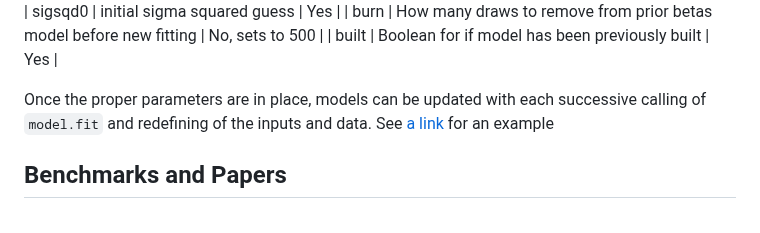
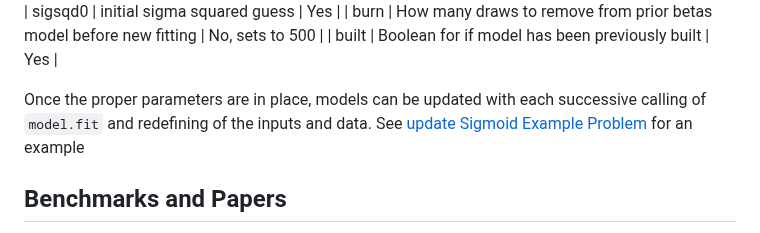
Before and after one commit to ESMS-Group-Public/FoKL-GPy, a Markdown page: README.md, the part around the change. Drawn GitHub-style.

````diff
--- a/README.md
+++ b/README.md
@@ -551,7 +551,7 @@ BSS ANOVA models can be updated as new data comes available. To perform this cap
 | burn | How many draws to remove from prior betas model before new fitting | No, sets to 500 |
 | built | Boolean for if model has been previously built | Yes |
 
-Once the proper parameters are in place, models can be updated with each successive calling of ```model.fit``` and redefining of the inputs and data. See [a link](https://github.com/ESMS-Group-Public/FoKL-GPy/blob/Update/examples/sigmoid/updateSig.py) for an example
+Once the proper parameters are in place, models can be updated with each successive calling of ```model.fit``` and redefining of the inputs and data. See [update Sigmoid Example Problem](https://github.com/ESMS-Group-Public/FoKL-GPy/blob/Update/examples/sigmoid/updateSig.py) for an example
 
 ## Benchmarks and Papers
 
````
